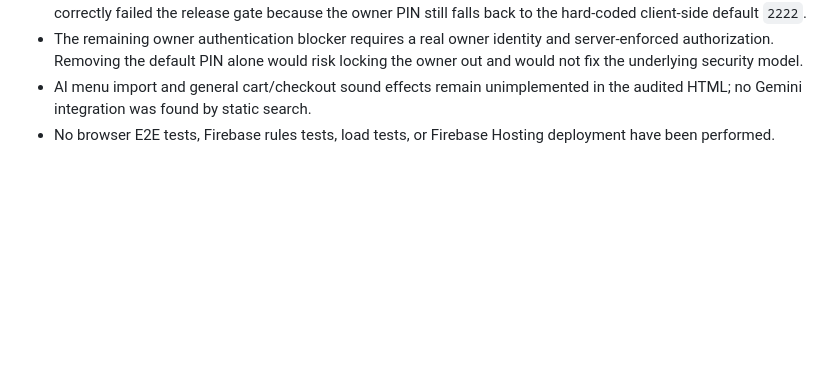
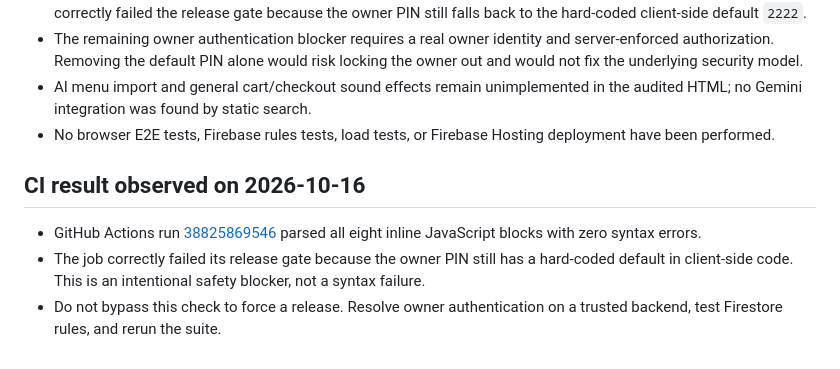
Before and after one commit to almohandis-systems/luster-store, a Markdown page: AUDIT_LUSTER_2026-10-16.md, the part around the change. GitHub-like rendering; blank space fills up the shorter version.

Commit message:
docs: record CI release gate failure

```diff
--- a/AUDIT_LUSTER_2026-10-16.md
+++ b/AUDIT_LUSTER_2026-10-16.md
@@ -90,3 +90,10 @@ These mitigations do **not** make the owner PIN secure against browser inspectio
 - The remaining owner authentication blocker requires a real owner identity and server-enforced authorization. Removing the default PIN alone would risk locking the owner out and would not fix the underlying security model.
 - AI menu import and general cart/checkout sound effects remain unimplemented in the audited HTML; no Gemini integration was found by static search.
 - No browser E2E tests, Firebase rules tests, load tests, or Firebase Hosting deployment have been performed.
+
+
+## CI result observed on 2026-10-16
+
+- GitHub Actions run [38825869546](https://github.com/almohandis-systems/luster-store/actions/runs/38825869546) parsed all eight inline JavaScript blocks with zero syntax errors.
+- The job correctly failed its release gate because the owner PIN still has a hard-coded default in client-side code. This is an intentional safety blocker, not a syntax failure.
+- Do not bypass this check to force a release. Resolve owner authentication on a trusted backend, test Firestore rules, and rerun the suite.
```
